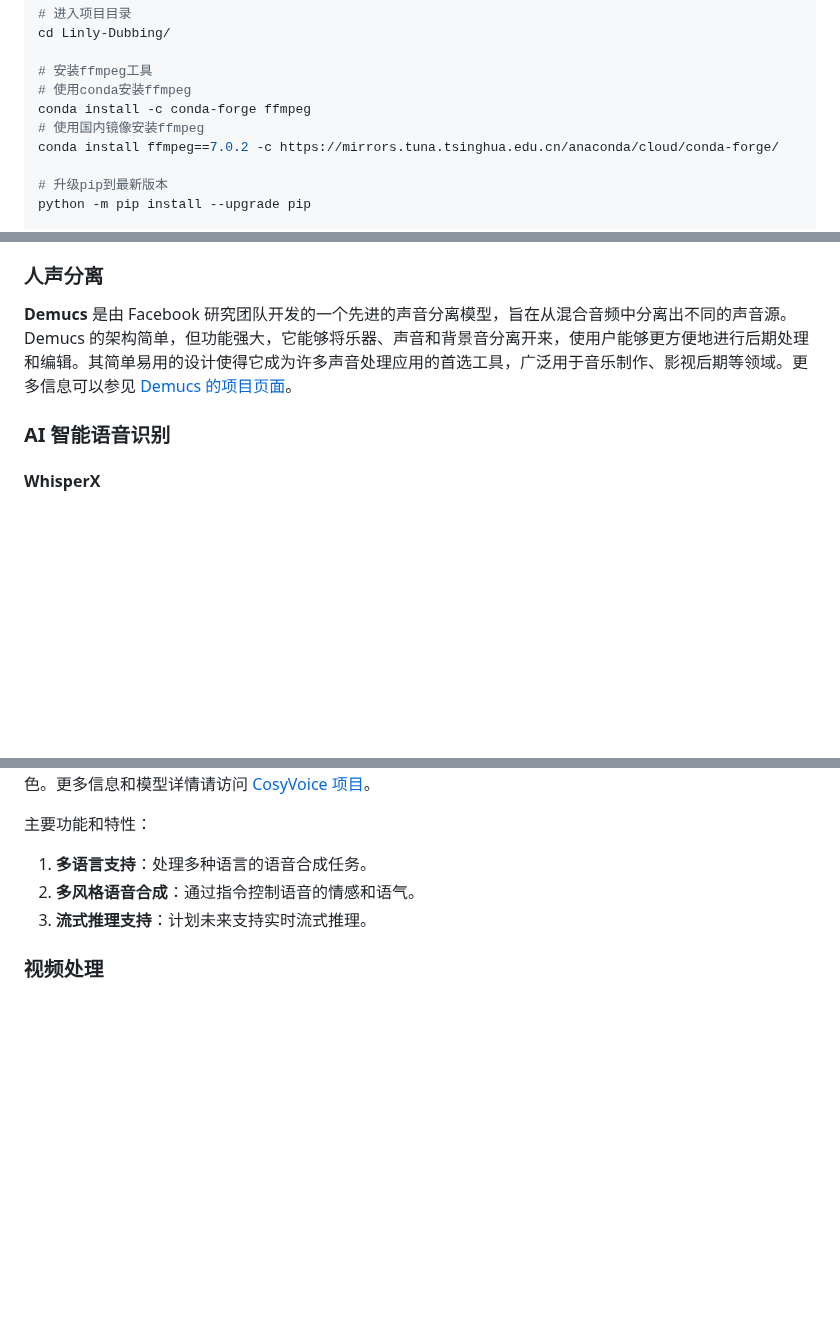
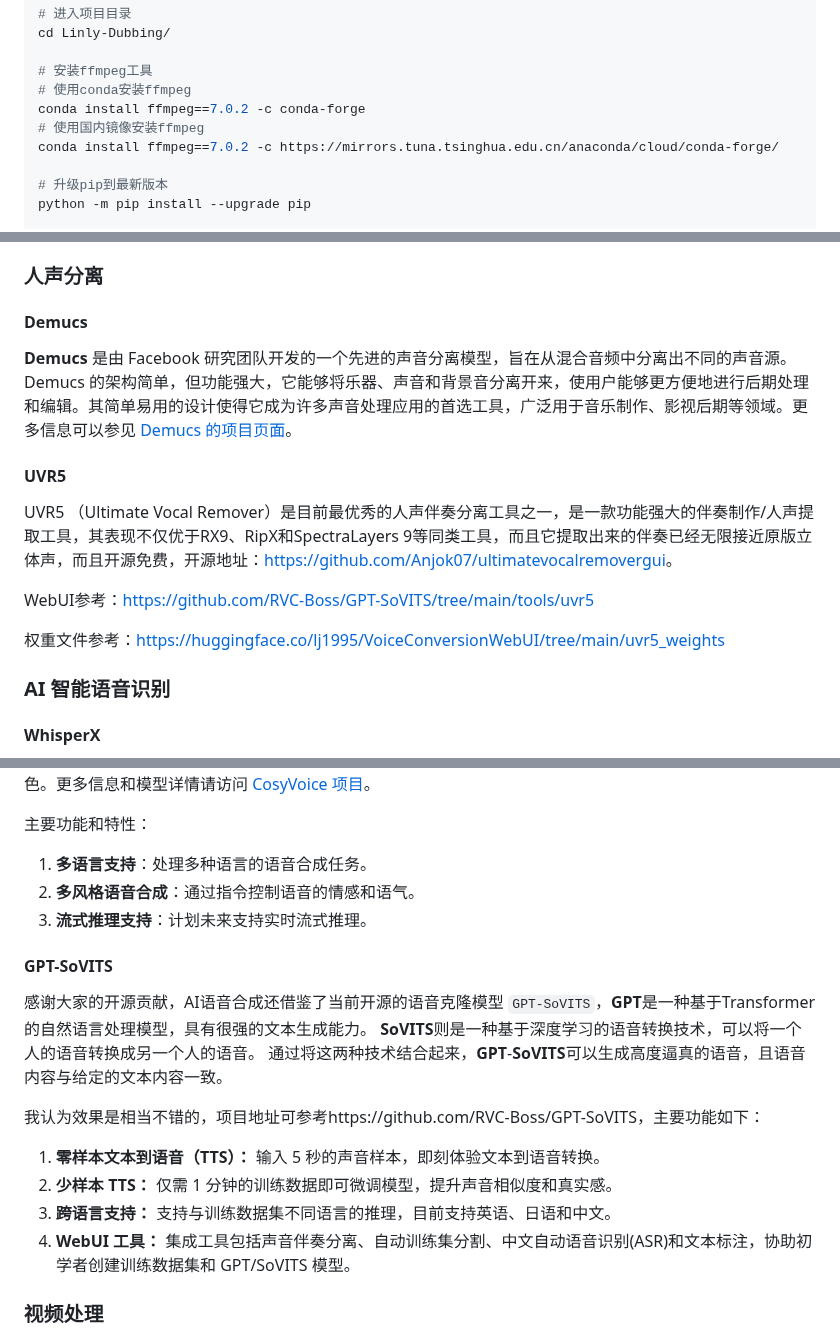
Before and after one commit to Kedreamix/Linly-Dubbing, a Markdown page: README.md, 3 parts joined by grey strips. Rendered like a GitHub page; blank space fills up the shorter version.

```diff
--- a/README.md
+++ b/README.md
@@ -127,7 +128,7 @@ cd Linly-Dubbing/
 
 # 安装ffmpeg工具
 # 使用conda安装ffmpeg
-conda install -c conda-forge ffmpeg
+conda install ffmpeg==7.0.2 -c conda-forge
 # 使用国内镜像安装ffmpeg
 conda install ffmpeg==7.0.2 -c https://mirrors.tuna.tsinghua.edu.cn/anaconda/cloud/conda-forge/
 
@@ -218,7 +226,17 @@ python webui.py
 
 ### 人声分离
 
+#### Demucs
+
 **Demucs** 是由 Facebook 研究团队开发的一个先进的声音分离模型，旨在从混合音频中分离出不同的声音源。Demucs 的架构简单，但功能强大，它能够将乐器、声音和背景音分离开来，使用户能够更方便地进行后期处理和编辑。其简单易用的设计使得它成为许多声音处理应用的首选工具，广泛用于音乐制作、影视后期等领域。更多信息可以参见 [Demucs 的项目页面](https://github.com/facebookresearch/demucs)。
+
+#### UVR5
+
+UVR5 （Ultimate Vocal Remover）是目前最优秀的人声伴奏分离工具之一，是一款功能强大的伴奏制作/人声提取工具，其表现不仅优于RX9、RipX和SpectraLayers 9等同类工具，而且它提取出来的伴奏已经无限接近原版立体声，而且开源免费，开源地址：[https://github.com/Anjok07/ultimatevocalremovergui](https://github.com/Anjok07/ultimatevocalremovergui)。
+
+WebUI参考：[https://github.com/RVC-Boss/GPT-SoVITS/tree/main/tools/uvr5](https://github.com/RVC-Boss/GPT-SoVITS/tree/main/tools/uvr5)
+
+权重文件参考：[https://huggingface.co/lj1995/VoiceConversionWebUI/tree/main/uvr5_weights](https://huggingface.co/lj1995/VoiceConversionWebUI/tree/main/uvr5_weights)
 
 ### AI 智能语音识别
 
@@ -266,6 +284,17 @@ python webui.py
 2. **多风格语音合成**：通过指令控制语音的情感和语气。
 3. **流式推理支持**：计划未来支持实时流式推理。
 
+#### GPT-SoVITS
+
+感谢大家的开源贡献，AI语音合成还借鉴了当前开源的语音克隆模型 `GPT-SoVITS`，**GPT**是一种基于Transformer的自然语言处理模型，具有很强的文本生成能力。 **SoVITS**则是一种基于深度学习的语音转换技术，可以将一个人的语音转换成另一个人的语音。 通过将这两种技术结合起来，**GPT**-**SoVITS**可以生成高度逼真的语音，且语音内容与给定的文本内容一致。
+
+我认为效果是相当不错的，项目地址可参考https://github.com/RVC-Boss/GPT-SoVITS，主要功能如下：
+
+1. **零样本文本到语音（TTS）：** 输入 5 秒的声音样本，即刻体验文本到语音转换。
+2. **少样本 TTS：** 仅需 1 分钟的训练数据即可微调模型，提升声音相似度和真实感。
+3. **跨语言支持：** 支持与训练数据集不同语言的推理，目前支持英语、日语和中文。
+4. **WebUI 工具：** 集成工具包括声音伴奏分离、自动训练集分割、中文自动语音识别(ASR)和文本标注，协助初学者创建训练数据集和 GPT/SoVITS 模型。
+
 ### 视频处理
 
 在视频处理方面，`Linly-Dubbing` 提供了强大的功能支持。用户可以轻松添加字幕、插入背景音乐，并调整背景音乐的音量和整体播放速度等。通过这些功能，用户能够自定义视频内容，使之更具吸引力和个性化。
```
Also changed, not shown: other parts of README.md (+13 -5 lines), docs/download.png (added).
